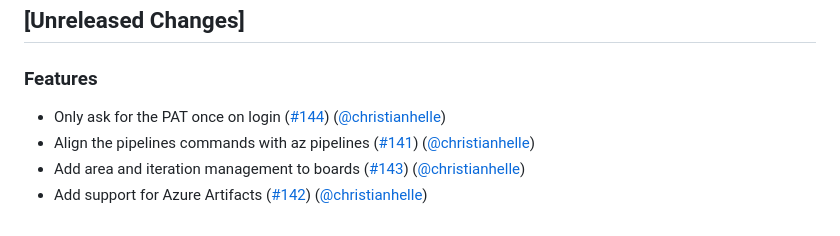
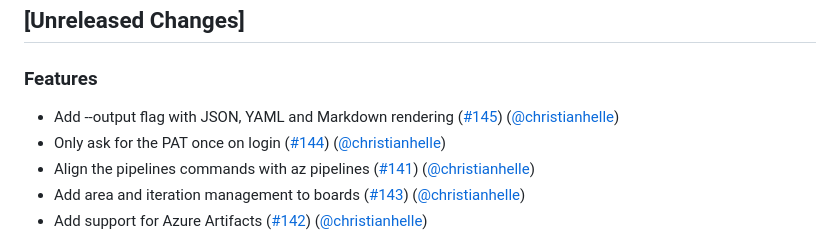
Before and after one commit to christianhelle/azdocli, a Markdown page: CHANGELOG.md, the part around the change. Drawn GitHub-style.

Commit message:
Update changelog [skip ci]

```diff
--- a/CHANGELOG.md
+++ b/CHANGELOG.md
@@ -3,6 +3,7 @@
 ## [Unreleased Changes]
 
 ### Features
+- Add --output flag with JSON, YAML and Markdown rendering ([#145](https://github.com/christianhelle/azdocli/pull/145)) ([@christianhelle](https://github.com/christianhelle/))
 - Only ask for the PAT once on login ([#144](https://github.com/christianhelle/azdocli/pull/144)) ([@christianhelle](https://github.com/christianhelle/))
 - Align the pipelines commands with az pipelines ([#141](https://github.com/christianhelle/azdocli/pull/141)) ([@christianhelle](https://github.com/christianhelle/))
 - Add area and iteration management to boards ([#143](https://github.com/christianhelle/azdocli/pull/143)) ([@christianhelle](https://github.com/christianhelle/))
```
